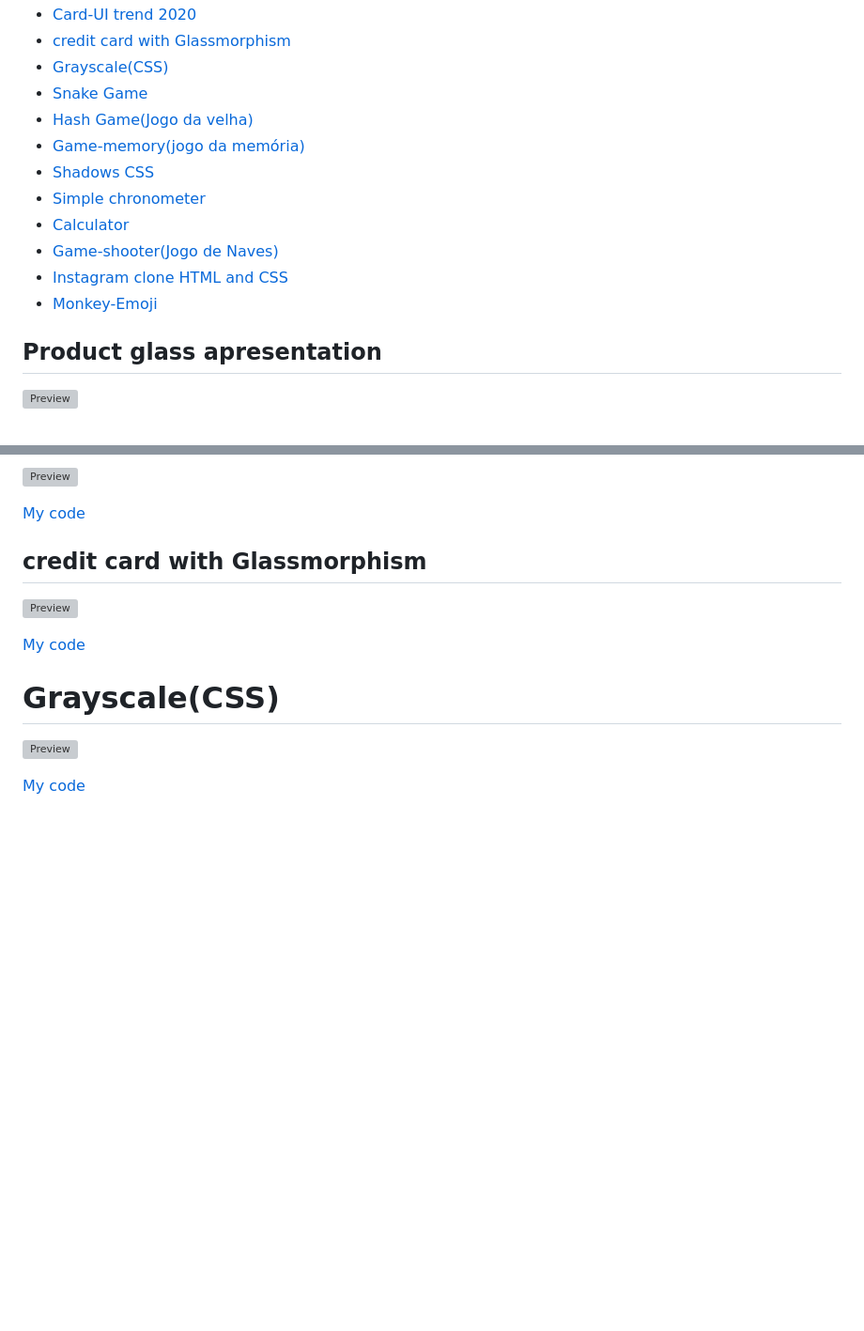
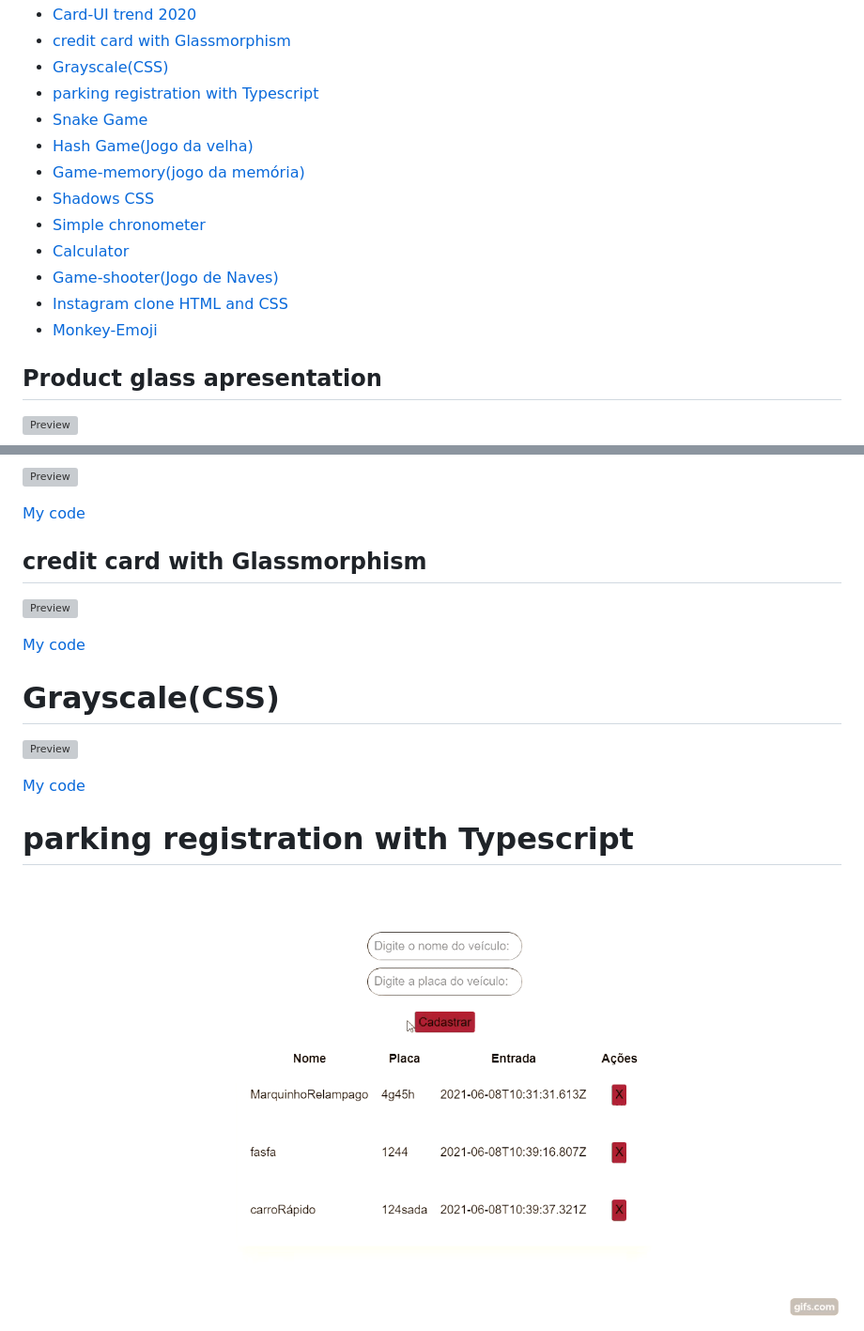
Before and after one commit to GiovanaBorges/Js-Lessons, a Markdown page: README.md, 2 parts joined by grey strips. Shown at 94% size. Rendered like a GitHub page; pictures changed too: estacionamento_ts/gif.gif (added); blank space fills up the shorter version; grey boxes are pictures that could not be loaded.

```diff
--- a/README.md
+++ b/README.md
@@ -14,15 +14,16 @@ this is a repository for front-end projects only(except for a few).
 * [Card-UI trend 2020](#id10)
 * [credit card with Glassmorphism](#id11)
 * [Grayscale(CSS)](#id12)
-* [Snake Game](#id13)
-* [Hash Game(Jogo da velha)](#id14)
-* [Game-memory(jogo da memória)](#id15)
-* [Shadows CSS](#id16)
-* [Simple chronometer](#id17)
-* [Calculator](#id18)
-* [Game-shooter(Jogo de Naves)](#id19)
-* [Instagram clone HTML and CSS](#id20)
-* [Monkey-Emoji](#id21)
+* [parking registration with Typescript](#id13)
+* [Snake Game](#id14)
+* [Hash Game(Jogo da velha)](#id15)
+* [Game-memory(jogo da memória)](#id16)
+* [Shadows CSS](#id17)
+* [Simple chronometer](#id18)
+* [Calculator](#id19)
+* [Game-shooter(Jogo de Naves)](#id20)
+* [Instagram clone HTML and CSS](#id21)
+* [Monkey-Emoji](#id22)
 
 
 ## Product glass apresentation<a name="id01"></a>
@@ -112,4 +113,6 @@ this is a repository for front-end projects only(except for a few).
 [My code](https://github.com/GiovanaBorges/Js-Lessons/tree/main/gray)
 
 
+# parking registration with Typescript<a name="id13"></a>
+![Preview](https://github.com/GiovanaBorges/Js-Lessons/blob/main/estacionamento_ts/gif.gif)
 
```
Also changed, not shown: other parts of README.md (+13 -9 lines), estacionamento_ts/README.md (added, +14 -0 lines), estacionamento_ts/preview.png (added), 4 other files.
